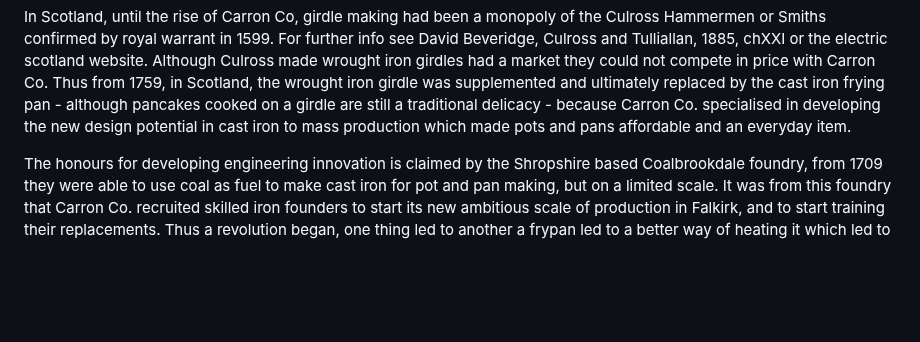
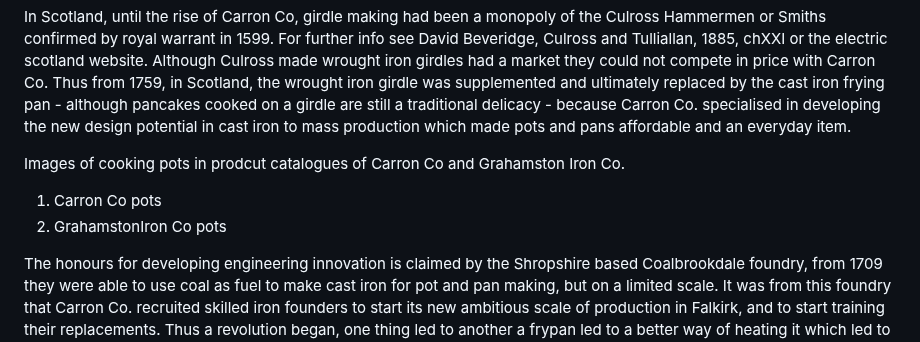
Before and after one commit to jham005/esto-perpetua, a Markdown page: src/contents/02-Falkirk-1759.md, the part around the change. GitHub-like rendering; blank space fills up the shorter version.

```diff
--- a/src/contents/02-Falkirk-1759.md
+++ b/src/contents/02-Falkirk-1759.md
@@ -5,6 +5,10 @@ title: Falkirk 1759, start of cast iron products in Scotland with establishment
 Making the Ironheart frypan reconnects with the origin of Carron Company in 1759. The frying pan was one of the earliest products made at this iconoclastic foundry and lead a revolution in domestic living standards. A grand claim but one that can be explained by considering the historical context: Before the cast iron pan how did food get cooked? At its most basic food was cooked on an open fire either baked or roasted. No frying or stewing was possible unless you were wealthy enough to own a brass three legged pot - which sat in the fire.  The only other cooking aid was a bakestone. In origin a suitable stone warmed by the fire and used for making pancakes, bannocks and oatcakes. A development was the wrought iron version of the bakestone, called a girdle in Scotland, and griddle in Ireland. The reason these were passed down the generations, as heirlooms, was they were labour intensive to make, therefore expensive items.
 
 In Scotland, until the rise of Carron Co, girdle making had been a monopoly of the Culross Hammermen or Smiths confirmed by royal warrant in 1599. For further info see David Beveridge, Culross and Tulliallan, 1885, chXXI or the electric scotland website. Although Culross made wrought iron girdles had  a market they could not compete in price with Carron Co. Thus from 1759, in Scotland, the wrought iron girdle was supplemented and ultimately replaced by the cast iron frying pan - although pancakes cooked on a girdle are still a traditional delicacy - because Carron Co. specialised in developing the new design potential in cast iron to mass production which made pots and pans affordable and an everyday item.
+
+Images of cooking pots in prodcut catalogues of Carron Co and Grahamston Iron Co.
+1. Carron Co pots
+2. GrahamstonIron Co pots
 
 The honours for developing engineering innovation is claimed by the Shropshire based Coalbrookdale foundry, from 1709 they were able to use coal as fuel to make cast iron for pot and pan making, but on a limited scale. It was from this foundry that Carron Co. recruited skilled iron founders to start its new ambitious scale of production in Falkirk, and to start training their replacements. Thus a revolution began, one thing led to another a frypan led to a better way of heating it which led to the birth of the cast iron cooking range which then became a search for fuel efficiency and the development of controlled heat for hot water and home warming.
 
```
